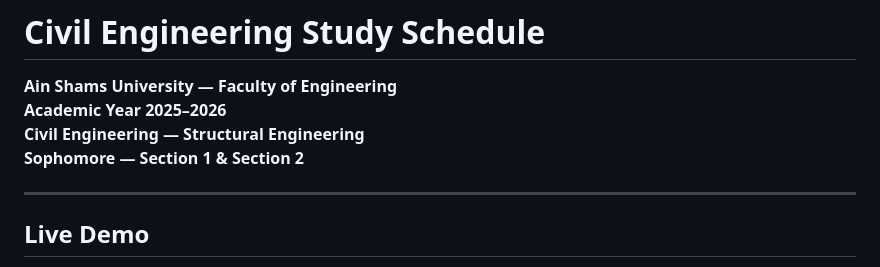
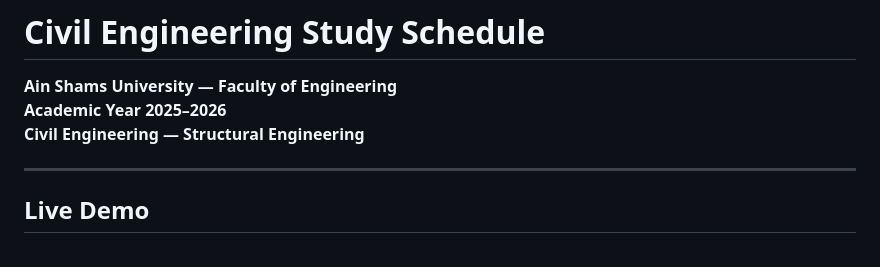
Before and after one commit to abdelrahman7667/Civil-Engineering-Study-Schedule, a Markdown page: README.md, the part around the change. Drawn GitHub-style.

Commit message:
Remove section information from README

```diff
--- a/README.md
+++ b/README.md
@@ -3,7 +3,7 @@
 **Ain Shams University — Faculty of Engineering**
 **Academic Year 2025–2026**
 **Civil Engineering — Structural Engineering**
-**Sophomore — Section 1 & Section 2**
+
 
 ---
 
```
